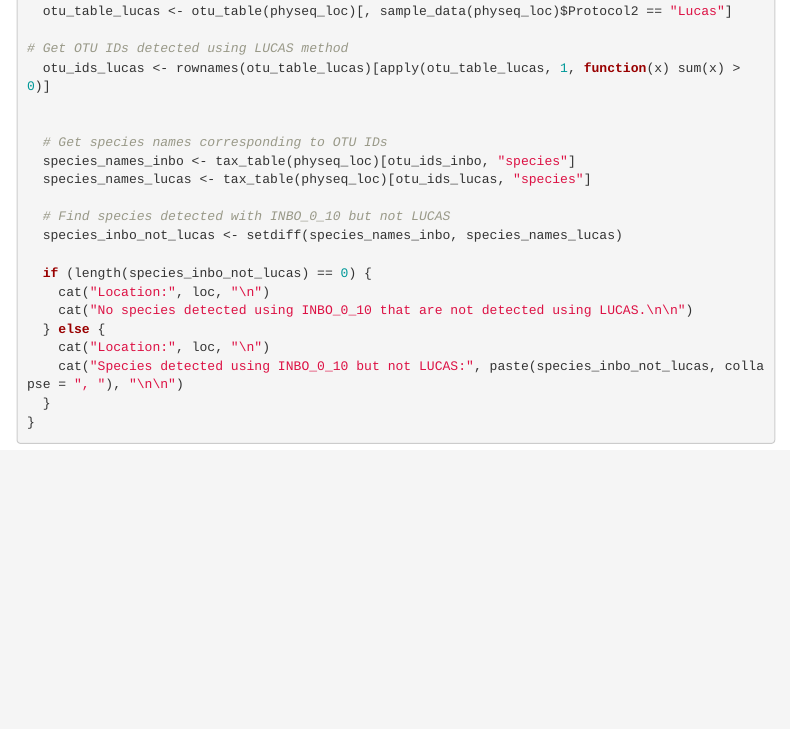
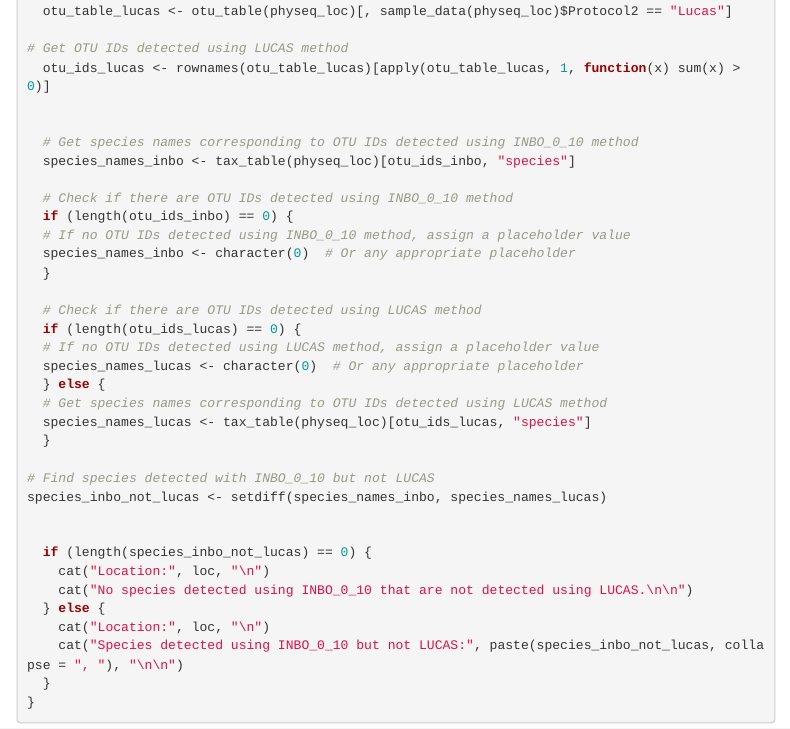
Before and after one commit to slambrechts/EJP-Soil, an R Markdown document (source/rmarkdown/data_analyse_inse01_ejp.Rmd): the page in a window 1100 px wide, from 14340 px down. Rendered offline with R 4.5, knitr and Pandoc, with nearby package versions; folded parts are opened; some code elsewhere in the file could not run offline; menus at the side of the page are left out.

Commit message:
Update species per protocol

```diff
--- a/source/rmarkdown/data_analyse_inse01_ejp.Rmd
+++ b/source/rmarkdown/data_analyse_inse01_ejp.Rmd
@@ -564,12 +564,27 @@ for (loc in locations) {
   otu_ids_lucas <- rownames(otu_table_lucas)[apply(otu_table_lucas, 1, function(x) sum(x) > 0)]
 
 
-  # Get species names corresponding to OTU IDs
+  # Get species names corresponding to OTU IDs detected using INBO_0_10 method
   species_names_inbo <- tax_table(physeq_loc)[otu_ids_inbo, "species"]
+
+  # Check if there are OTU IDs detected using INBO_0_10 method
+  if (length(otu_ids_inbo) == 0) {
+  # If no OTU IDs detected using INBO_0_10 method, assign a placeholder value
+  species_names_inbo <- character(0)  # Or any appropriate placeholder
+  }
+
+  # Check if there are OTU IDs detected using LUCAS method
+  if (length(otu_ids_lucas) == 0) {
+  # If no OTU IDs detected using LUCAS method, assign a placeholder value
+  species_names_lucas <- character(0)  # Or any appropriate placeholder
+  } else {
+  # Get species names corresponding to OTU IDs detected using LUCAS method
   species_names_lucas <- tax_table(physeq_loc)[otu_ids_lucas, "species"]
+  }
 
-  # Find species detected with INBO_0_10 but not LUCAS
-  species_inbo_not_lucas <- setdiff(species_names_inbo, species_names_lucas)
+# Find species detected with INBO_0_10 but not LUCAS
+species_inbo_not_lucas <- setdiff(species_names_inbo, species_names_lucas)
+
 
   if (length(species_inbo_not_lucas) == 0) {
     cat("Location:", loc, "\n")
```
